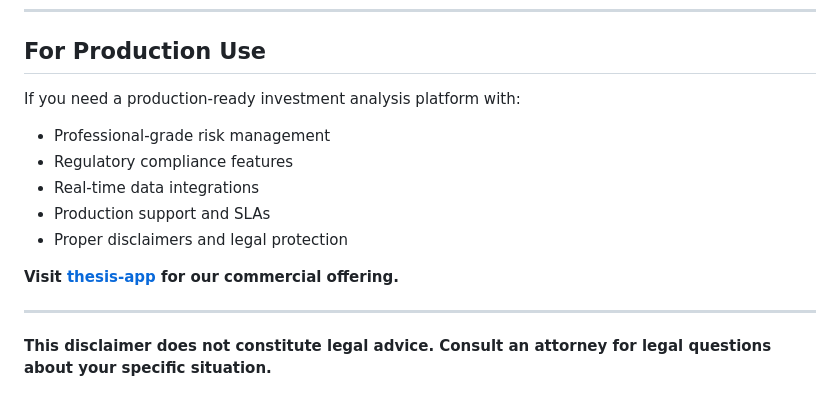
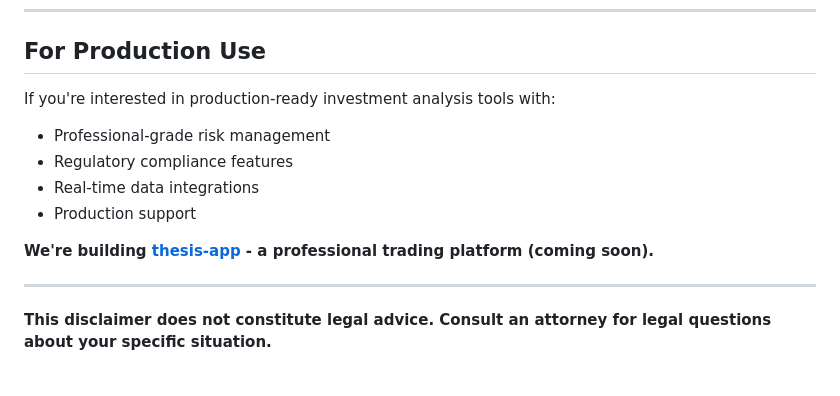
Before and after one commit to thesisai-hq/AI-Agent-Builder, a Markdown page: DISCLAIMER.md, the part around the change. Drawn GitHub-style.

```diff
--- a/DISCLAIMER.md
+++ b/DISCLAIMER.md
@@ -210,14 +210,13 @@ If you have questions about this disclaimer or the software:
 
 ## For Production Use
 
-If you need a production-ready investment analysis platform with:
+If you're interested in production-ready investment analysis tools with:
 - Professional-grade risk management
 - Regulatory compliance features
 - Real-time data integrations
-- Production support and SLAs
-- Proper disclaimers and legal protection
+- Production support
 
-**Visit [thesis-app](https://thesisai.app) for our commercial offering.**
+**We're building [thesis-app](THESIS_APP.md) - a professional trading platform (coming soon).**
 
 ---
 
```
Also changed, not shown: README.md (+15 -63 lines), THESIS_APP.md (added, +338 -0 lines).
